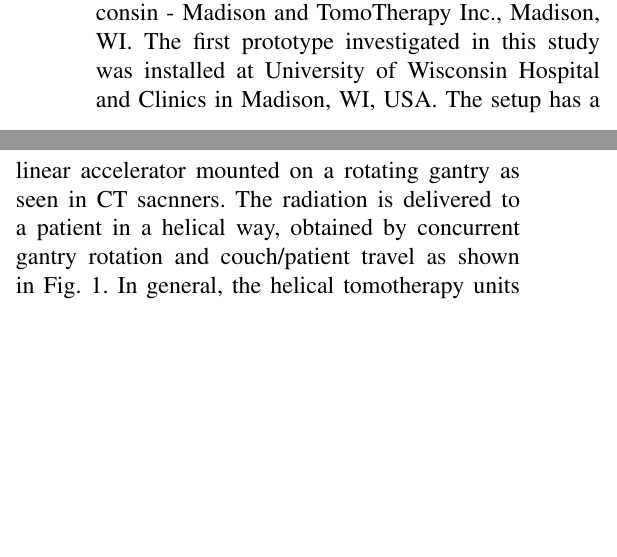
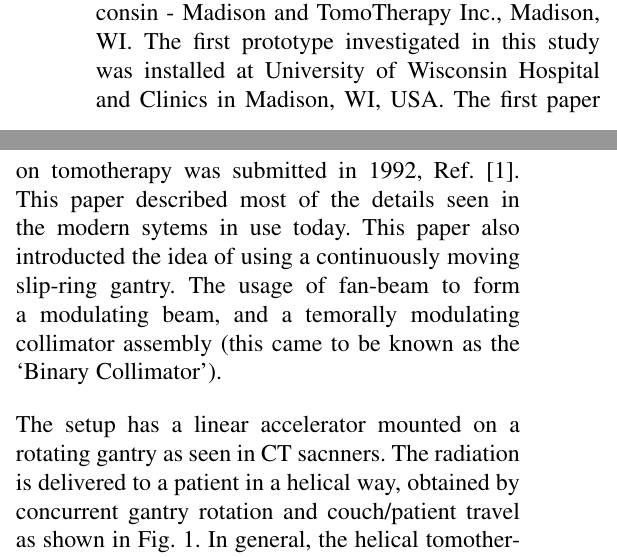
Before and after one commit to rahlk/TeX, a LaTeX paper (BME 560/Paper.tex): two parts of the columns of page 1 of 3, joined at a grey line, cut so that both start at the same text, the shorter picture padded with empty space. Compiled offline with pdfLaTeX.

Commit message:
Introduction updated

```diff
--- a/BME 560/Paper.tex
+++ b/BME 560/Paper.tex
@@ -76,7 +76,14 @@
   Tomotherapy was designed in the University of Wisconsin - Madison and
   TomoTherapy Inc., Madison, WI. The first prototype investigated in this study
   was installed at University of Wisconsin Hospital and Clinics in Madison, WI,
-  USA.
+  USA. The first paper on tomotherapy was submitted in 1992, Ref.
+  \cite{Mackie1993}. This paper described most of the details seen in the
+  modern sytems in use today. This paper also introducted the idea of using a
+  continuously moving slip-ring gantry. The usage of fan-beam to form a
+  modulating beam, and a temorally modulating collimator assembly (this came
+  to be known as the `Binary Collimator').
+
+
   The setup has a linear accelerator mounted on a rotating gantry as seen in CT
   sacnners. The radiation is delivered to a patient in a helical way, obtained
   by concurrent gantry rotation and couch/patient travel as shown in Fig.
```
Also changed, not shown: BME 560/proposal.tex (+2 -3 lines), BME 560/Paper.tex (2 more changed lines).
